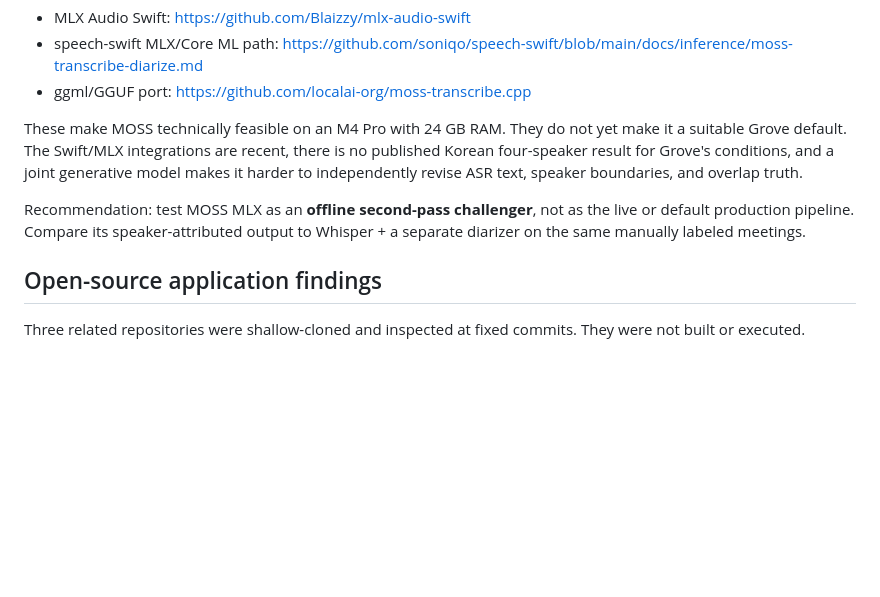
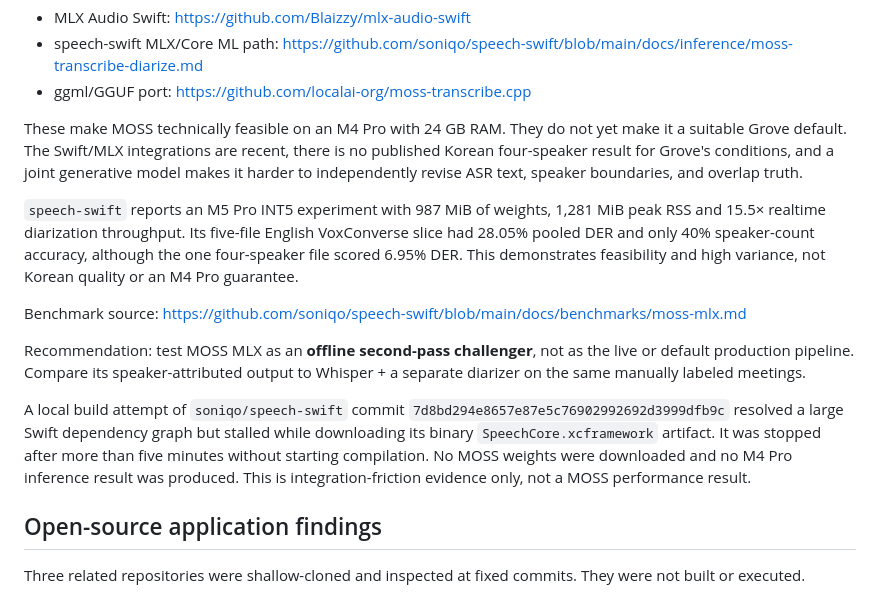
Before and after one commit to ChoSeongmin1128/Grove, a Markdown page: docs/speaker-diarization-research-2026-09-03.md, the part around one of its changes. GitHub-like rendering; blank space fills up the shorter version.

```diff
--- a/docs/speaker-diarization-research-2026-09-03.md
+++ b/docs/speaker-diarization-research-2026-09-03.md
@@ -137,9 +191,24 @@ a suitable Grove default. The Swift/MLX integrations are recent, there is no pub
 Korean four-speaker result for Grove's conditions, and a joint generative model makes it
 harder to independently revise ASR text, speaker boundaries, and overlap truth.
 
+`speech-swift` reports an M5 Pro INT5 experiment with 987 MiB of weights, 1,281 MiB peak
+RSS and 15.5× realtime diarization throughput. Its five-file English VoxConverse slice had
+28.05% pooled DER and only 40% speaker-count accuracy, although the one four-speaker file
+scored 6.95% DER. This demonstrates feasibility and high variance, not Korean quality or an
+M4 Pro guarantee.
+
+Benchmark source: <https://github.com/soniqo/speech-swift/blob/main/docs/benchmarks/moss-mlx.md>
+
 Recommendation: test MOSS MLX as an **offline second-pass challenger**, not as the live or
 default production pipeline. Compare its speaker-attributed output to Whisper + a separate
 diarizer on the same manually labeled meetings.
+
+A local build attempt of `soniqo/speech-swift` commit
+`7d8bd294e8657e87e5c76902992692d3999dfb9c` resolved a large Swift dependency graph but
+stalled while downloading its binary `SpeechCore.xcframework` artifact. It was stopped
+after more than five minutes without starting compilation. No MOSS weights were downloaded
+and no M4 Pro inference result was produced. This is integration-friction evidence only,
+not a MOSS performance result.
 
 ## Open-source application findings
 
```
Also changed, not shown: other parts of docs/speaker-diarization-research-2026-09-03.md (+54 -0 lines).
